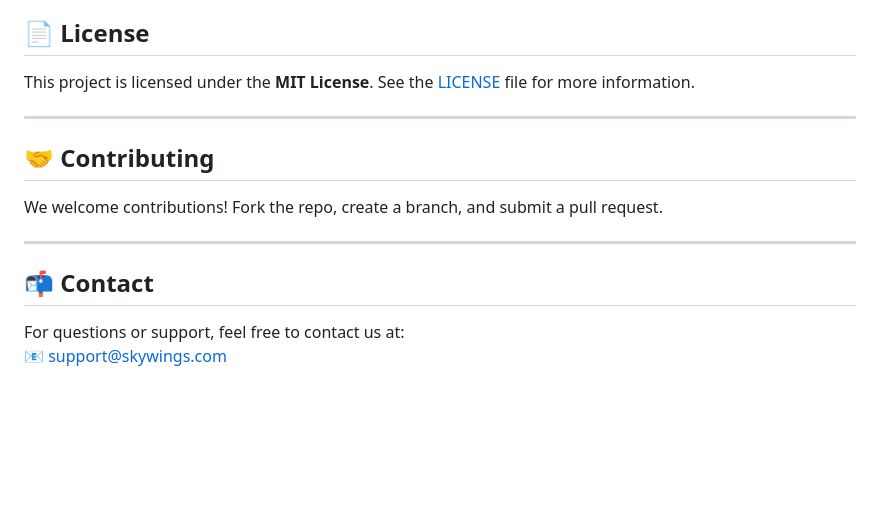
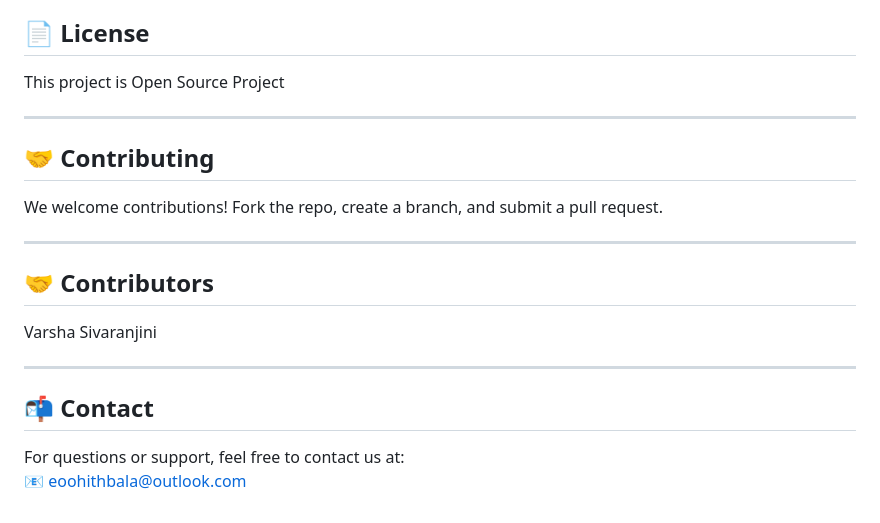
Before and after one commit to varsha170511/flightbooking, a Markdown page: README.md, the part around one of its changes. GitHub-like rendering; blank space fills up the shorter version.

```diff
--- a/README.md
+++ b/README.md
@@ -119,7 +99,7 @@ SQLALCHEMY_DATABASE_URI=sqlite:///flight_booking.db
 
 ## 📄 License
 
-This project is licensed under the **MIT License**. See the [LICENSE](LICENSE) file for more information.
+This project is Open Source Project
 
 ---
 
@@ -128,8 +108,14 @@ This project is licensed under the **MIT License**. See the [LICENSE](LICENSE) f
 We welcome contributions! Fork the repo, create a branch, and submit a pull request.
 
 ---
+## 🤝 Contributors
+
+Varsha
+Sivaranjini
+
+---
 
 ## 📬 Contact
 
 For questions or support, feel free to contact us at:
-📧 [support@skywings.com](mailto:support@skywings.com)
+📧 [eoohithbala@outlook.com](roohithbala@outlook.com)
```
Also changed, not shown: other parts of README.md (+1 -21 lines).
